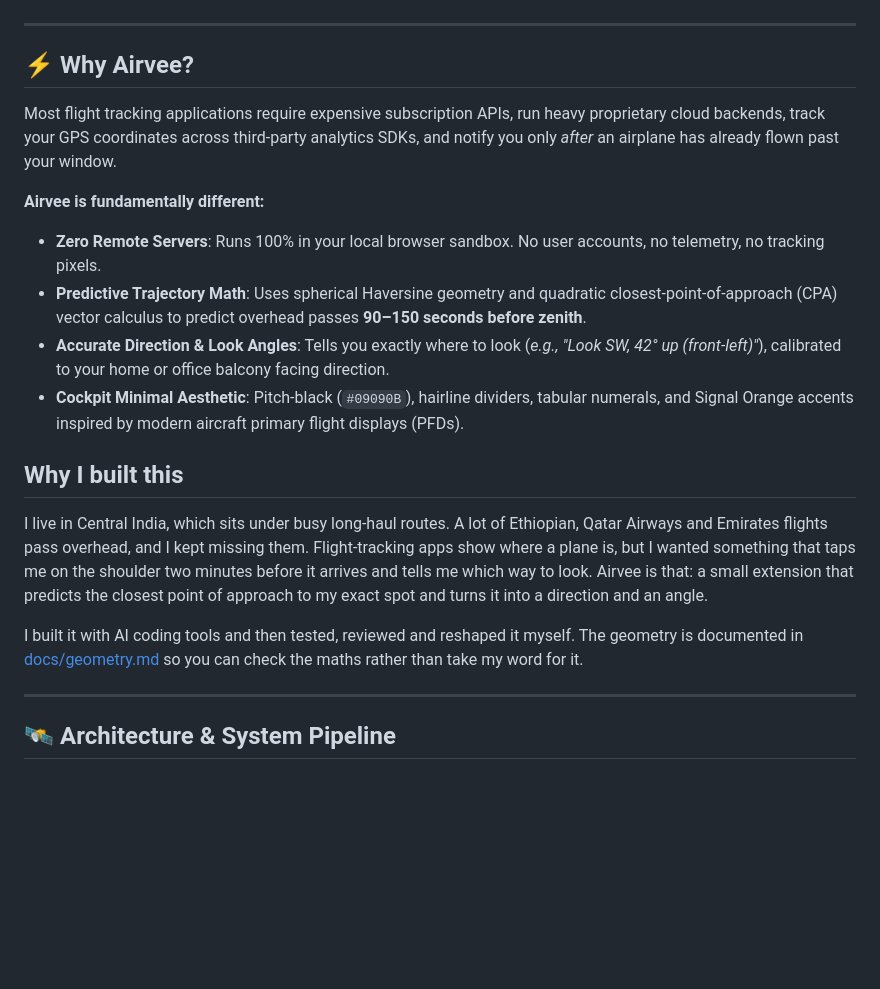
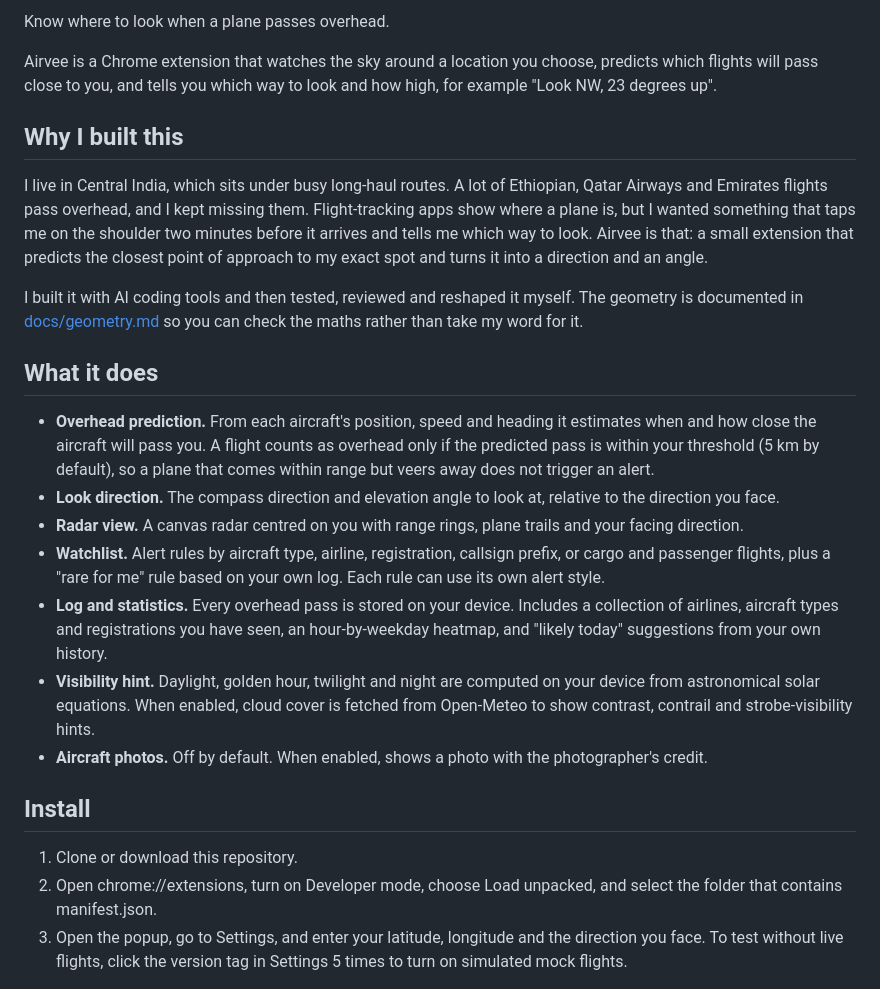
Before and after one commit to siddongare/airvee, a Markdown page: README.md, the part around one of its changes. Rendered like a GitHub page; blank space fills up the shorter version.

```diff
--- a/README.md
+++ b/README.md
@@ -15,17 +9,9 @@
 
-</div>
+Know where to look when a plane passes overhead.
 
----
+Airvee is a Chrome extension that watches the sky around a location you choose, predicts which flights will pass close to you, and tells you which way to look and how high, for example "Look NW, 23 degrees up".
 
-## ⚡ Why Airvee?
-
-Most flight tracking applications require expensive subscription APIs, run heavy proprietary cloud backends, track your GPS coordinates across third-party analytics SDKs, and notify you only *after* an airplane has already flown past your window.
-
-**Airvee is fundamentally different:**
-- **Zero Remote Servers**: Runs 100% in your local browser sandbox. No user accounts, no telemetry, no tracking pixels.
-- **Predictive Trajectory Math**: Uses spherical Haversine geometry and quadratic closest-point-of-approach (CPA) vector calculus to predict overhead passes **90–150 seconds before zenith**.
-- **Accurate Direction & Look Angles**: Tells you exactly where to look (*e.g., "Look SW, 42° up (front-left)"*), calibrated to your home or office balcony facing direction.
-- **Cockpit Minimal Aesthetic**: Pitch-black (`#09090B`), hairline dividers, tabular numerals, and Signal Orange accents inspired by modern aircraft primary flight displays (PFDs).
+<!-- TODO: add screenshots and a short demo GIF under docs/images/ and link them here -->
 
 ## Why I built this
 
@@ -33,7 +19,18 @@ I live in Central India, which sits under busy long-haul routes. A lot of Ethiop
 
 I built it with AI coding tools and then tested, reviewed and reshaped it myself. The geometry is documented in [docs/geometry.md](docs/geometry.md) so you can check the maths rather than take my word for it.
 
----
+## What it does
+- **Overhead prediction.** From each aircraft's position, speed and heading it estimates when and how close the aircraft will pass you. A flight counts as overhead only if the predicted pass is within your threshold (5 km by default), so a plane that comes within range but veers away does not trigger an alert.
+- **Look direction.** The compass direction and elevation angle to look at, relative to the direction you face.
+- **Radar view.** A canvas radar centred on you with range rings, plane trails and your facing direction.
+- **Watchlist.** Alert rules by aircraft type, airline, registration, callsign prefix, or cargo and passenger flights, plus a "rare for me" rule based on your own log. Each rule can use its own alert style.
+- **Log and statistics.** Every overhead pass is stored on your device. Includes a collection of airlines, aircraft types and registrations you have seen, an hour-by-weekday heatmap, and "likely today" suggestions from your own history.
+- **Visibility hint.** Daylight, golden hour, twilight and night are computed on your device from astronomical solar equations. When enabled, cloud cover is fetched from Open-Meteo to show contrast, contrail and strobe-visibility hints.
+- **Aircraft photos.** Off by default. When enabled, shows a photo with the photographer's credit.
 
-## 🛰️ Architecture & System Pipeline
+## Install
+1. Clone or download this repository.
+2. Open chrome://extensions, turn on Developer mode, choose Load unpacked, and select the folder that contains manifest.json.
+3. Open the popup, go to Settings, and enter your latitude, longitude and the direction you face.
+To test without live flights, click the version tag in Settings 5 times to turn on simulated mock flights.
 
```
Also changed, not shown: other parts of README.md (+20 -126 lines).
